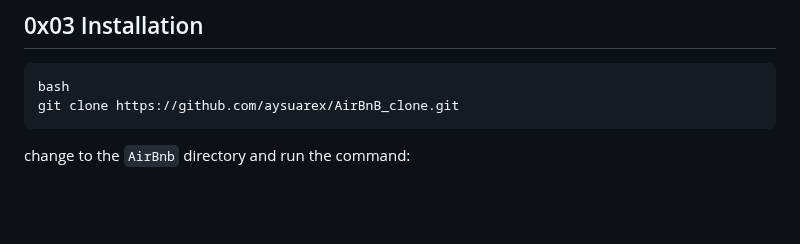
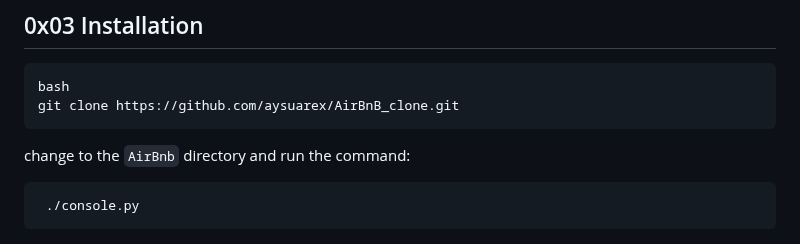
Before and after one commit to pascallino/AirBnB_clone_v2, a Markdown page: README.md, the part around the change. Rendered like a GitHub page; blank space fills up the shorter version.

````diff
--- a/README.md
+++ b/README.md
@@ -99,3 +99,7 @@ git clone https://github.com/aysuarex/AirBnB_clone.git
 ```
 
 change to the `AirBnb` directory and run the command:
+
+```bash
+ ./console.py
+```
````
